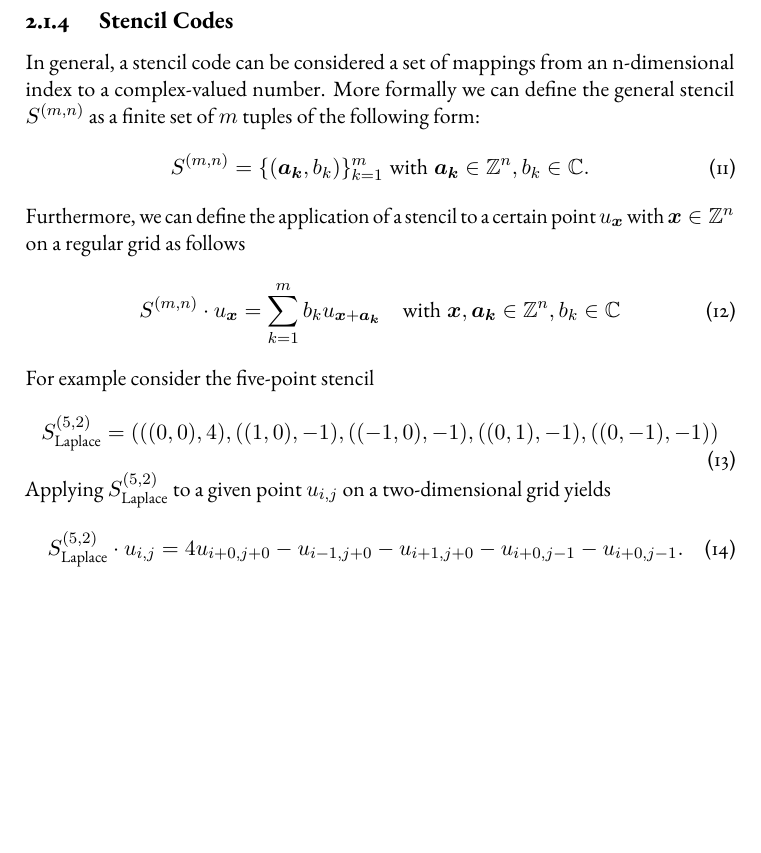
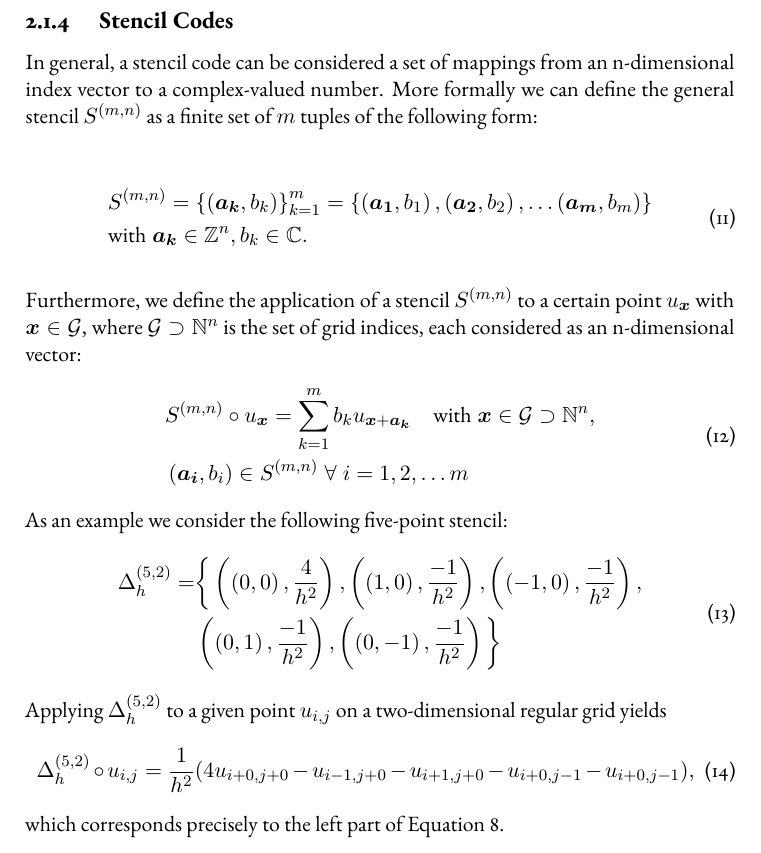
Before and after one commit to jonas-schmitt/thesis, a LaTeX thesis (main.tex, which reads contents/discretization.tex): part of page 23 of 36, cut so that both start at the same text, the shorter picture padded with empty space. Compiled offline with pdfLaTeX; a LaTeX package or settings file that is missing is left out.

Commit message:
Refined and extended stencil subsection

```diff
--- a/contents/discretization.tex
+++ b/contents/discretization.tex
@@ -116,20 +116,31 @@ If we assume that each operation required for solving a system of linear equatio
 Instead, we only have to store the computational pattern that corresponds to a matrix-vector multiplication performed on a vector with the respective ordering of the grid points.
 On regular grids, each of such pattern can be represented as a so-called stencil code.
 \subsection{Stencil Codes}
-In general, a stencil code can be considered a set of mappings from an n-dimensional index to a complex-valued number.
+In general, a stencil code can be considered a set of mappings from an n-dimensional index vector to a complex-valued number.
 More formally we can define the general stencil $S^{(m,n)}$ as a finite set of $m$ tuples of the following form:
+
 \begin{equation}
-	S^{(m, n)} = \{(\bm{a_k}, b_k) \}_{k=1}^m \; \text{with} \; \bm{a_k} \in \mathbb{Z}^n, b_k \in \mathbb{C}.
+	\begin{split}
+			& S^{(m, n)} = \left\{\left(\bm{a_k}, b_k\right) \right\}_{k=1}^m = \left\{\left(\bm{a_1}, b_1\right),  \left(\bm{a_2}, b_2\right), \dots \left(\bm{a_m}, b_m\right)\right\}
+	\\ & \text{with} \; \bm{a_k} \in \mathbb{Z}^n, b_k \in \mathbb{C}.
+	\end{split}
 \end{equation}
-Furthermore, we can define the application of a stencil to a certain point $u_{\bm x}$ with $\bm x \in \mathbb{Z}^n$ on a regular grid as follows
+
+Furthermore, we define the application of a stencil $S^{(m, n)}$ to a certain point $u_{\bm x}$ with $\bm x \in \mathcal G$, where $\mathcal G \supset \mathbb{N}^n$ is the set of grid indices, each considered as an n-dimensional vector:
 \begin{equation}
-	S^{(m, n)} \cdot u_{\bm x} = \sum_{k=1}^m b_k u_{\bm x + \bm{a_k}} \quad \text{with}\; \bm{x}, \bm{a_k} \in \mathbb{Z}^n, b_k \in \mathbb{C}
+	\begin{split}
+		& S^{(m, n)} \circ u_{\bm x} = \sum_{k=1}^m b_k u_{\bm x + \bm{a_k}} \quad
+		\text{with} \; \bm{x} \in \mathcal G \supset \mathbb{N}^n, \\ & \left(\bm{a_i}, b_i\right) \in S^{(m,n)} \; \forall \; i = 1, 2, \dots m
+	\end{split}
 \end{equation}
-For example consider the five-point stencil
+As an example we consider the following five-point stencil:
 \begin{equation}
-	S_{\text{Laplace}}^{(5,2)} = (((0,0), 4), ((1,0), -1), ((-1,0), -1), ((0,1), -1), ((0,-1), -1))
+	\begin{split}
+		\Delta_h^{(5,2)} = & \bigg\{ \left( \left( 0,0 \right), \frac{4}{h^2}\right), \left(\left(1,0\right), \frac{-1}{h^2}\right), \left(\left(-1,0\right), \frac{-1}{h^2}\right), \\ & \left(\left(0,1\right), \frac{-1}{h^2}\right), \left(\left(0,-1\right), \frac{-1}{h^2}\right) \bigg\}
+	\end{split}
 \end{equation}
-Applying $S_{\text{Laplace}}^{(5,2)}$ to a given point $u_{i,j}$ on a two-dimensional grid yields
+Applying $\Delta_{h}^{(5,2)}$ to a given point $u_{i,j}$ on a two-dimensional regular grid yields
 \begin{equation}
-	S_{\text{Laplace}}^{(5,2)} \cdot u_{i,j} = 4 u_{i+0,j+0}  - u_{i-1,j+0} - u_{i+1,j+0} - u_{i+0,j-1} - u_{i+0,j-1}.
+	\Delta_h^{(5,2)} \circ u_{i,j} = \frac{1}{h^2}(4 u_{i+0,j+0}  - u_{i-1,j+0} - u_{i+1,j+0} - u_{i+0,j-1} - u_{i+0,j-1}),
 \end{equation}
+which corresponds precisely to the left part of Equation~\ref{eq:2D-poisson-model-discrete}.
--- a/main.tex
+++ b/main.tex
@@ -72,11 +72,12 @@
 %%%%%%%%%%%%%%%%%%%%%%%%%%%
 %%% INDIVIDUAL PACKAGES %%%
 %%%%%%%%%%%%%%%%%%%%%%%%%%%
-
+\usepackage{amsmath}
 \usepackage{blindtext}
 \usepackage{physics}
 \usepackage{bm}
 \usepackage{relsize}
+
 
 
 %%%%%%%%%%%%%%%%%
```
